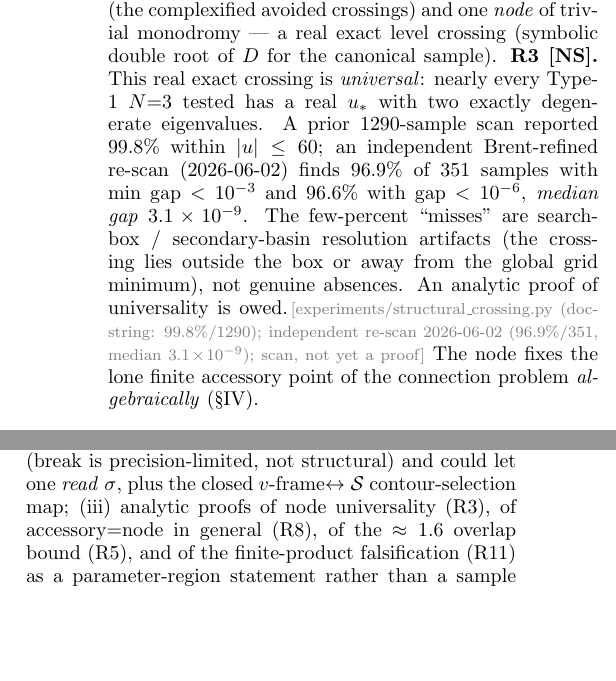
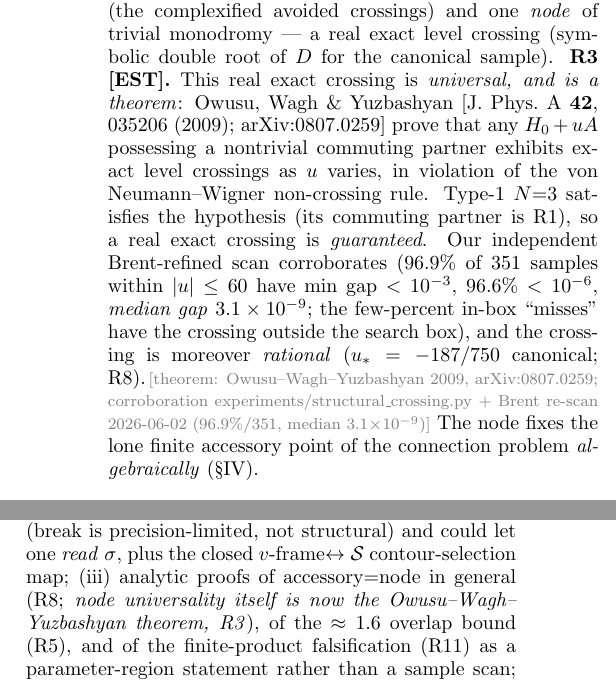
Before and after one commit to hailekofi/Claude-CoMath, a LaTeX paper (projects/type-1-lz/paper/type1_lz_working_paper.tex): two parts of the columns of pages 2 and 4 of 4, joined at a grey line, cut so that both start at the same text, the shorter picture padded with empty space. Compiled offline with pdfLaTeX.

Commit message:
R3 node universality promoted to THEOREM (Owusu-Wagh-Yuzbashyan 2009, arXiv:0807.0259)
Integrability (a nontrivial commuting partner = our R1) guarantees exact level
crossings, violating von Neumann-Wigner. Type-1 N=3 satisfies the hypothesis, so
the universal node is a theorem, not a conjecture. R3 [NS]->[EST] with citation;
node-universality removed from owed proofs; lineage noted (OWY is the upstream
theorem for our node-based construction). Corroborating Brent re-scan retained.
Log + SESSION_SYNTHESIS updated.

```diff
--- a/projects/type-1-lz/paper/type1_lz_working_paper.tex
+++ b/projects/type-1-lz/paper/type1_lz_working_paper.tex
@@ -107,15 +107,17 @@ global Gaudin parametrization $E=m(\lambda)/p(\lambda)$, $u=n(\lambda)/p(\lambda
 The discriminant $D(u)=\mathrm{Disc}_E\chi_H$ is a sextic with multiplicities $[1,1,1,1,2]$: four
 simple complex branch points (the complexified avoided crossings) and one \emph{node} of trivial
 monodromy --- a real exact level crossing (symbolic double root of $D$ for the canonical sample).
-\textbf{R3 [NS].} This real exact crossing is \emph{universal}: nearly every Type-1 $N{=}3$ tested
-has a real $u_*$ with two exactly degenerate eigenvalues. A prior $1290$-sample scan reported
-$99.8\%$ within $|u|\le60$; an independent Brent-refined re-scan (2026-06-02) finds $96.9\%$ of
-$351$ samples with min gap $<10^{-3}$ and $96.6\%$ with gap $<10^{-6}$, \emph{median gap}
-$3.1\times10^{-9}$. The few-percent ``misses'' are search-box / secondary-basin resolution
-artifacts (the crossing lies outside the box or away from the global grid minimum), not genuine
-absences. An analytic proof of universality is owed.\pnote{experiments/structural\_crossing.py
-(docstring: 99.8\%/1290); independent re-scan 2026-06-02 (96.9\%/351, median $3.1\!\times\!10^{-9}$);
-scan, not yet a proof} The node fixes the lone
+\textbf{R3 [EST].} This real exact crossing is \emph{universal, and is a theorem}: Owusu, Wagh
+\& Yuzbashyan [J.~Phys.~A \textbf{42}, 035206 (2009); arXiv:0807.0259] prove that any
+$H_0+uA$ possessing a nontrivial commuting partner exhibits exact level crossings as $u$ varies,
+in violation of the von Neumann--Wigner non-crossing rule. Type-1 $N{=}3$ satisfies the hypothesis
+(its commuting partner is R1), so a real exact crossing is \emph{guaranteed}. Our independent
+Brent-refined scan corroborates ($96.9\%$ of $351$ samples within $|u|\le60$ have min gap
+$<10^{-3}$, $96.6\%$ $<10^{-6}$, \emph{median gap} $3.1\times10^{-9}$; the few-percent in-box
+``misses'' have the crossing outside the search box), and the crossing is moreover \emph{rational}
+($u_*=-187/750$ canonical; R8).\pnote{theorem: Owusu--Wagh--Yuzbashyan 2009, arXiv:0807.0259;
+corroboration experiments/structural\_crossing.py + Brent re-scan 2026-06-02 (96.9\%/351, median
+$3.1\!\times\!10^{-9}$)} The node fixes the lone
 finite accessory point of the connection problem \emph{algebraically} (\S\ref{sec:class}).
 
 \subsection{Slope-free widths $\Rightarrow$ permanent overlap $\Rightarrow$ no factorization}
@@ -289,15 +291,16 @@ overlap, where the rank-3 content is deepest.
 rank-3 point is \emph{not} constructive without the genuine rank-3 special function (the unknown
 local parametrix); the one revival route is an mpmath high-precision recessive-split symbol that
 beats the Stokes wall (break is precision-limited, not structural) and could let one \emph{read}
-$\sigma$, plus the closed $v$-frame$\leftrightarrow\Scat$ contour-selection map; (iii) analytic proofs of node universality (R3),
-of accessory$=$node in general (R8), of the $\approx1.6$ overlap bound (R5), and of the
+$\sigma$, plus the closed $v$-frame$\leftrightarrow\Scat$ contour-selection map; (iii) analytic proofs of
+accessory$=$node in general (R8; \emph{node universality itself is now the Owusu--Wagh--Yuzbashyan
+theorem, R3}), of the $\approx1.6$ overlap bound (R5), and of the
 finite-product falsification (R11) as a parameter-region statement rather than a sample scan;
 (iv) an asymmetry-aware uniform law (R12 uses $\delta_{\rm lo}+\delta_{\rm hi}$, not the ratio).
 
 % ---------------- Dependency map (evidence-ladder) ----------------
 % R1  [EST] <- ring_structure.py (commuting ring, shared eigenbasis; Abelian ceiling)
 % R2  [EST] <- gate_test_genus.md (Gaudin parametrization; node)
-% R3  [NS]  <- structural_crossing.py (universality 99.8%; proof owed)
+% R3  [EST] <- Owusu-Wagh-Yuzbashyan 2009 (arXiv:0807.0259) THEOREM; structural_crossing.py corroborates
 % R4  [EST] <- coscaling_derivation.md (symbolic width lemma)
 % R5  [NS]  <- coscaling.py (genuine-LZ ~1.6 bound), ws_d_verification.py
 % R6  [EST] <- Cauchy coupling values; ws_d
```
Also changed, not shown: projects/type-1-lz/RESEARCH_LOG.md (+28 -0 lines), projects/type-1-lz/SESSION_SYNTHESIS.md (+1 -1 lines).
